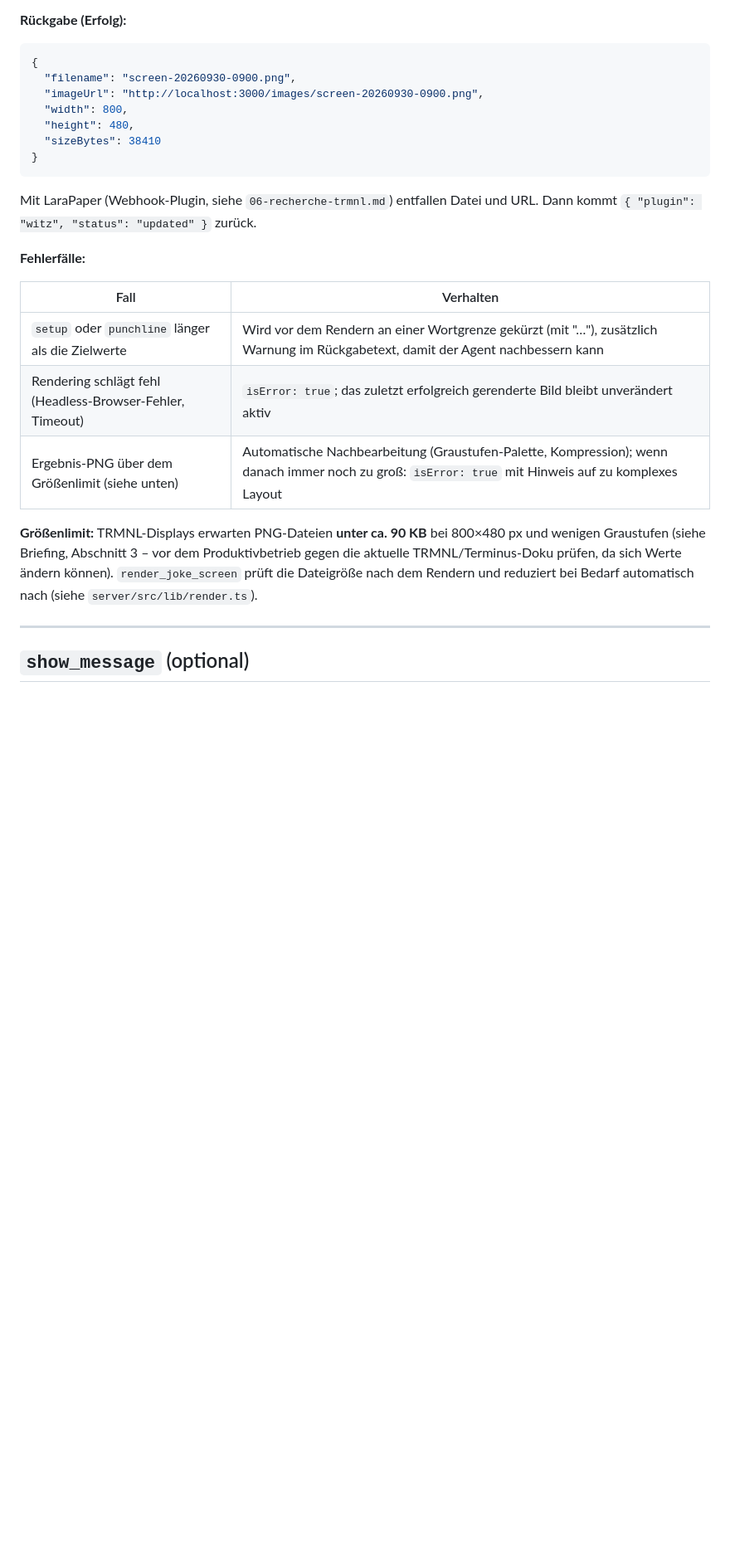
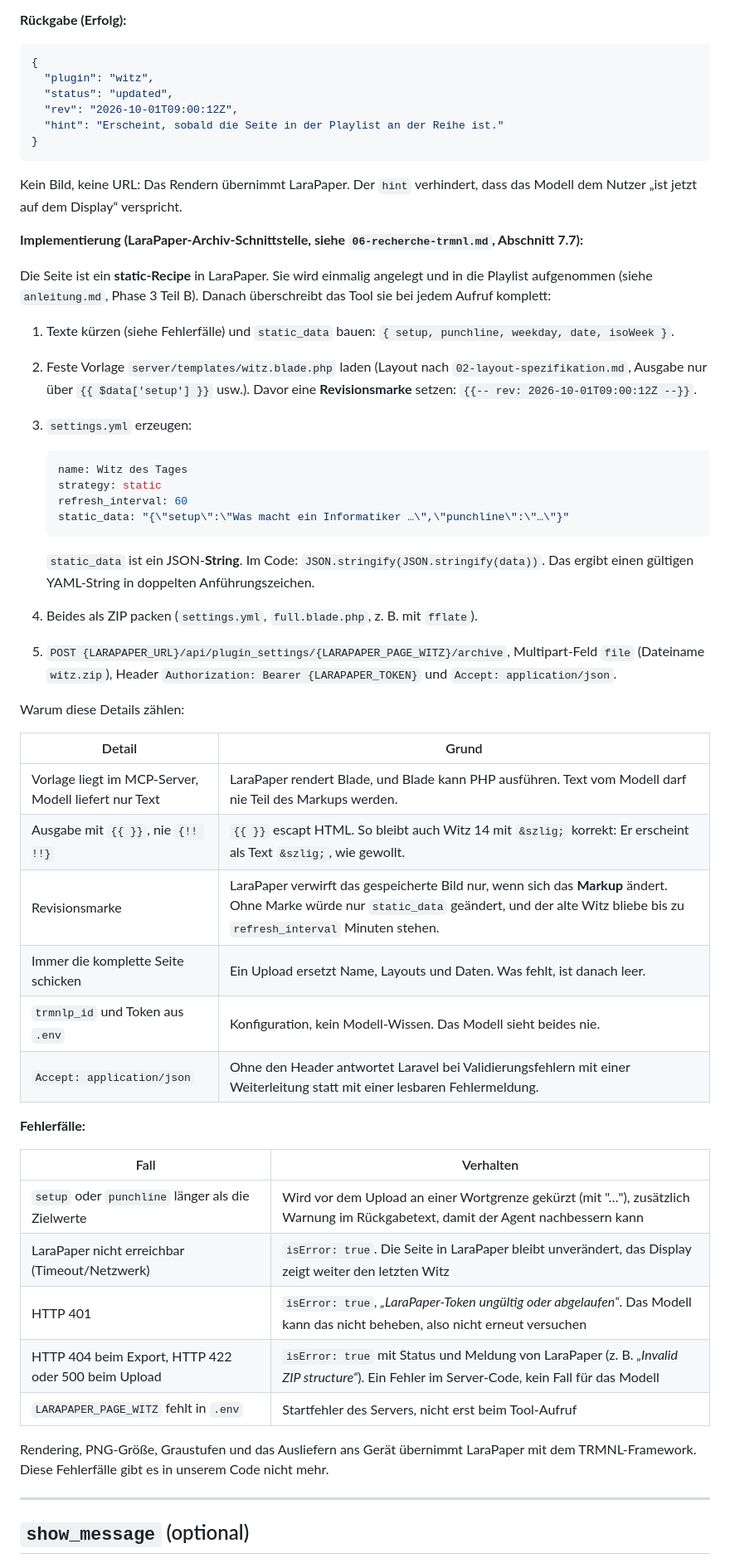
Before and after one commit to Stiriacus/TRMNL-MCP, a Markdown page: docs-dev/03-mcp-tool-spezifikation.md, the part around one of its changes. Shown at 83% size. GitHub-like rendering; blank space fills up the shorter version.

Commit message:
docs-dev/03: render_joke_screen, show_message und get_device_status auf LaraPaper-Archiv-Schnittstelle umgestellt
Co-Authored-By: Claude Opus 5.5 (1M context) <noreply@anthropic.com>

````diff
--- a/docs-dev/03-mcp-tool-spezifikation.md
+++ b/docs-dev/03-mcp-tool-spezifikation.md
@@ -142,30 +143,67 @@ Fehlerfälle). So bricht der Lauf nicht an ein paar Zeichen zu viel ab.
 
 ```json
 {
-  "filename": "screen-20260930-0900.png",
-  "imageUrl": "http://localhost:3000/images/screen-20260930-0900.png",
-  "width": 800,
-  "height": 480,
-  "sizeBytes": 38410
+  "plugin": "witz",
+  "status": "updated",
+  "rev": "2026-10-01T09:00:12Z",
+  "hint": "Erscheint, sobald die Seite in der Playlist an der Reihe ist."
 }
 ```
 
-Mit LaraPaper (Webhook-Plugin, siehe `06-recherche-trmnl.md`) entfallen Datei und
-URL. Dann kommt `{ "plugin": "witz", "status": "updated" }` zurück.
+Kein Bild, keine URL: Das Rendern übernimmt LaraPaper. Der `hint` verhindert, dass
+das Modell dem Nutzer „ist jetzt auf dem Display“ verspricht.
+
+**Implementierung (LaraPaper-Archiv-Schnittstelle, siehe `06-recherche-trmnl.md`,
+Abschnitt 7.7):**
+
+Die Seite ist ein **static-Recipe** in LaraPaper. Sie wird einmalig angelegt und in
+die Playlist aufgenommen (siehe `anleitung.md`, Phase 3 Teil B). Danach überschreibt
+das Tool sie bei jedem Aufruf komplett:
+
+1. Texte kürzen (siehe Fehlerfälle) und `static_data` bauen:
+   `{ setup, punchline, weekday, date, isoWeek }`.
+2. Feste Vorlage `server/templates/witz.blade.php` laden (Layout nach
+   `02-layout-spezifikation.md`, Ausgabe nur über `{{ $data['setup'] }}` usw.).
+   Davor eine **Revisionsmarke** setzen: `{{-- rev: 2026-10-01T09:00:12Z --}}`.
+3. `settings.yml` erzeugen:
+
+   ```yaml
+   name: Witz des Tages
+   strategy: static
+   refresh_interval: 60
+   static_data: "{\"setup\":\"Was macht ein Informatiker …\",\"punchline\":\"…\"}"
+   ```
+
+   `static_data` ist ein JSON-**String**. Im Code: `JSON.stringify(JSON.stringify(data))`.
+   Das ergibt einen gültigen YAML-String in doppelten Anführungszeichen.
+4. Beides als ZIP packen (`settings.yml`, `full.blade.php`, z. B. mit `fflate`).
+5. `POST {LARAPAPER_URL}/api/plugin_settings/{LARAPAPER_PAGE_WITZ}/archive`,
+   Multipart-Feld `file` (Dateiname `witz.zip`), Header
+   `Authorization: Bearer {LARAPAPER_TOKEN}` und `Accept: application/json`.
+
+Warum diese Details zählen:
+
+| Detail | Grund |
+|---|---|
+| Vorlage liegt im MCP-Server, Modell liefert nur Text | LaraPaper rendert Blade, und Blade kann PHP ausführen. Text vom Modell darf nie Teil des Markups werden. |
+| Ausgabe mit `{{ }}`, nie `{!! !!}` | `{{ }}` escapt HTML. So bleibt auch Witz 14 mit `&szlig;` korrekt: Er erscheint als Text `&szlig;`, wie gewollt. |
+| Revisionsmarke | LaraPaper verwirft das gespeicherte Bild nur, wenn sich das **Markup** ändert. Ohne Marke würde nur `static_data` geändert, und der alte Witz bliebe bis zu `refresh_interval` Minuten stehen. |
+| Immer die komplette Seite schicken | Ein Upload ersetzt Name, Layouts und Daten. Was fehlt, ist danach leer. |
+| `trmnlp_id` und Token aus `.env` | Konfiguration, kein Modell-Wissen. Das Modell sieht beides nie. |
+| `Accept: application/json` | Ohne den Header antwortet Laravel bei Validierungsfehlern mit einer Weiterleitung statt mit einer lesbaren Fehlermeldung. |
 
 **Fehlerfälle:**
 
 | Fall | Verhalten |
 |---|---|
-| `setup` oder `punchline` länger als die Zielwerte | Wird vor dem Rendern an einer Wortgrenze gekürzt (mit "…"), zusätzlich Warnung im Rückgabetext, damit der Agent nachbessern kann |
-| Rendering schlägt fehl (Headless-Browser-Fehler, Timeout) | `isError: true`; das zuletzt erfolgreich gerenderte Bild bleibt unverändert aktiv |
-| Ergebnis-PNG über dem Größenlimit (siehe unten) | Automatische Nachbearbeitung (Graustufen-Palette, Kompression); wenn danach immer noch zu groß: `isError: true` mit Hinweis auf zu komplexes Layout |
+| `setup` oder `punchline` länger als die Zielwerte | Wird vor dem Upload an einer Wortgrenze gekürzt (mit "…"), zusätzlich Warnung im Rückgabetext, damit der Agent nachbessern kann |
+| LaraPaper nicht erreichbar (Timeout/Netzwerk) | `isError: true`. Die Seite in LaraPaper bleibt unverändert, das Display zeigt weiter den letzten Witz |
+| HTTP 401 | `isError: true`, *„LaraPaper-Token ungültig oder abgelaufen“*. Das Modell kann das nicht beheben, also nicht erneut versuchen |
+| HTTP 404 beim Export, HTTP 422 oder 500 beim Upload | `isError: true` mit Status und Meldung von LaraPaper (z. B. *„Invalid ZIP structure“*). Ein Fehler im Server-Code, kein Fall für das Modell |
+| `LARAPAPER_PAGE_WITZ` fehlt in `.env` | Startfehler des Servers, nicht erst beim Tool-Aufruf |
 
-**Größenlimit:** TRMNL-Displays erwarten PNG-Dateien **unter ca. 90 KB** bei
-800×480 px und wenigen Graustufen (siehe Briefing, Abschnitt 3 – vor dem
-Produktivbetrieb gegen die aktuelle TRMNL/Terminus-Doku prüfen, da sich Werte
-ändern können). `render_joke_screen` prüft die Dateigröße nach dem Rendern und
-reduziert bei Bedarf automatisch nach (siehe `server/src/lib/render.ts`).
+Rendering, PNG-Größe, Graustufen und das Ausliefern ans Gerät übernimmt LaraPaper
+mit dem TRMNL-Framework. Diese Fehlerfälle gibt es in unserem Code nicht mehr.
 
 ---
 
````
Also changed, not shown: other parts of docs-dev/03-mcp-tool-spezifikation.md (+32 -14 lines).
